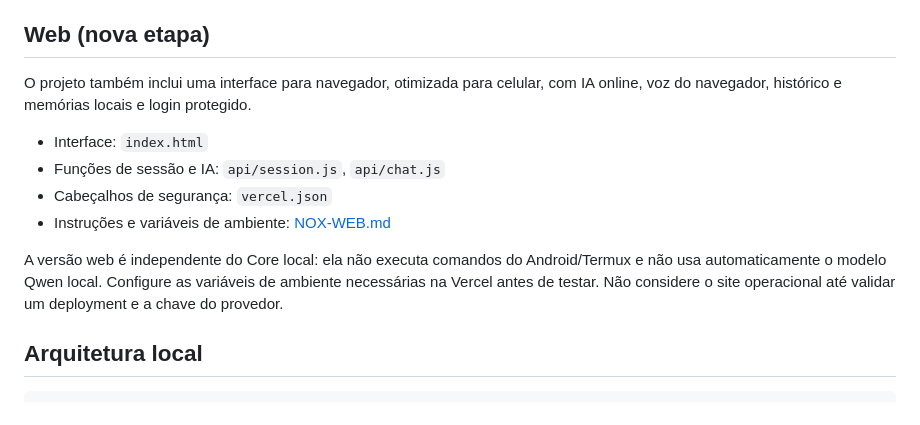
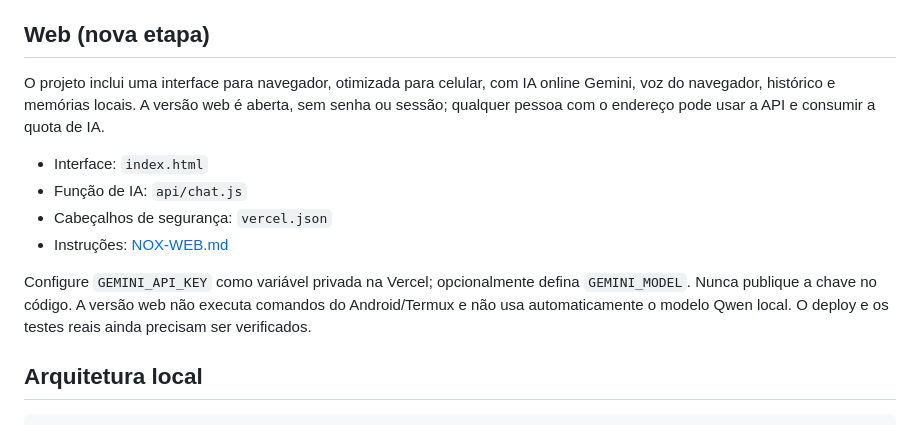
Before and after one commit to muzan204/nox, a Markdown page: README.md, the part around the change. Drawn GitHub-style.

Commit message:
docs(web): update NOX web provider and access model

```diff
--- a/README.md
+++ b/README.md
@@ -4,14 +4,14 @@ Assistente pessoal local para Android/Termux, com carinha nativa, voz, memória
 
 ## Web (nova etapa)
 
-O projeto também inclui uma interface para navegador, otimizada para celular, com IA online, voz do navegador, histórico e memórias locais e login protegido.
+O projeto inclui uma interface para navegador, otimizada para celular, com IA online Gemini, voz do navegador, histórico e memórias locais. A versão web é aberta, sem senha ou sessão; qualquer pessoa com o endereço pode usar a API e consumir a quota de IA.
 
 - Interface: `index.html`
-- Funções de sessão e IA: `api/session.js`, `api/chat.js`
+- Função de IA: `api/chat.js`
 - Cabeçalhos de segurança: `vercel.json`
-- Instruções e variáveis de ambiente: [NOX-WEB.md](NOX-WEB.md)
+- Instruções: [NOX-WEB.md](NOX-WEB.md)
 
-A versão web é independente do Core local: ela não executa comandos do Android/Termux e não usa automaticamente o modelo Qwen local. Configure as variáveis de ambiente necessárias na Vercel antes de testar. Não considere o site operacional até validar um deployment e a chave do provedor.
+Configure `GEMINI_API_KEY` como variável privada na Vercel; opcionalmente defina `GEMINI_MODEL`. Nunca publique a chave no código. A versão web não executa comandos do Android/Termux e não usa automaticamente o modelo Qwen local. O deploy e os testes reais ainda precisam ser verificados.
 
 ## Arquitetura local
 
```
